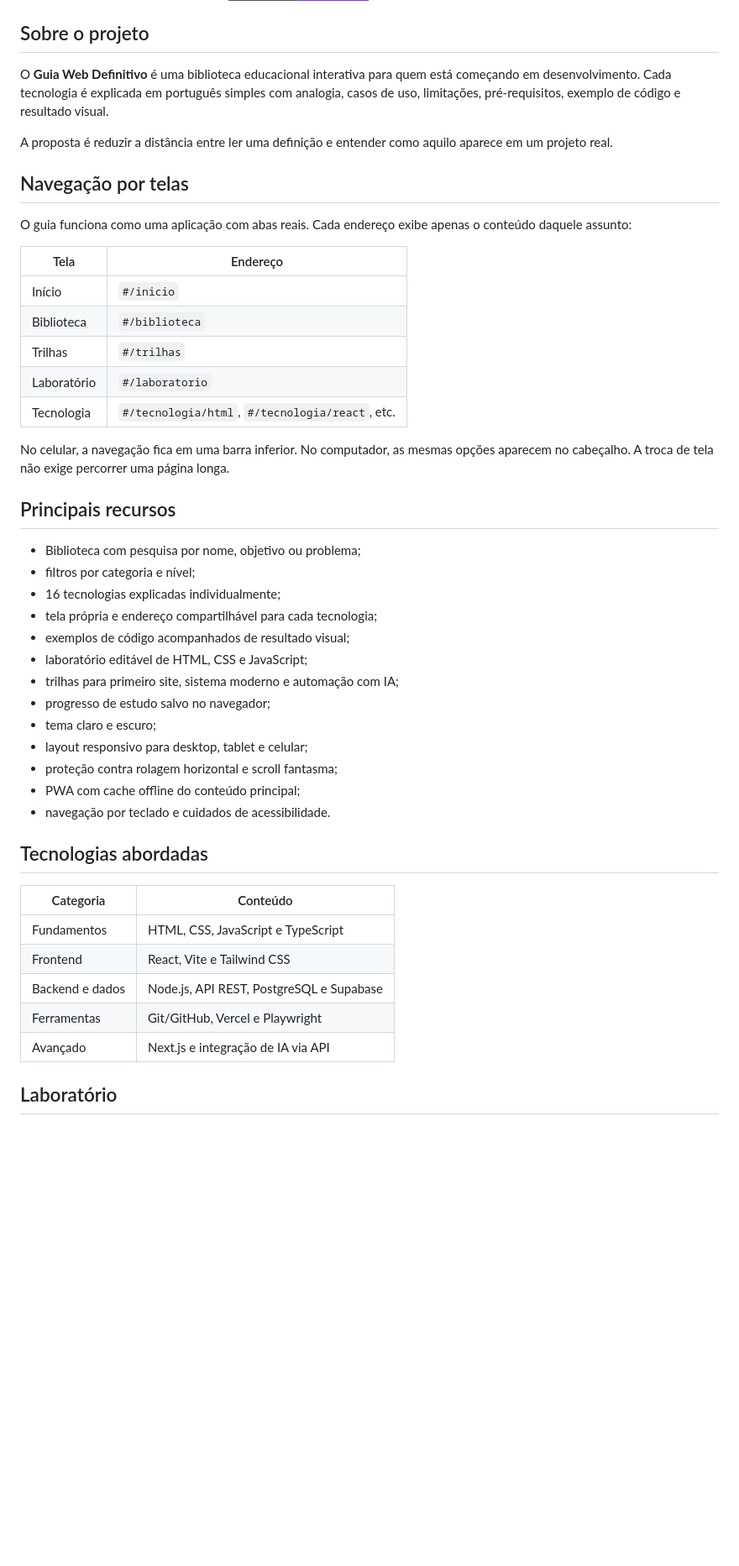
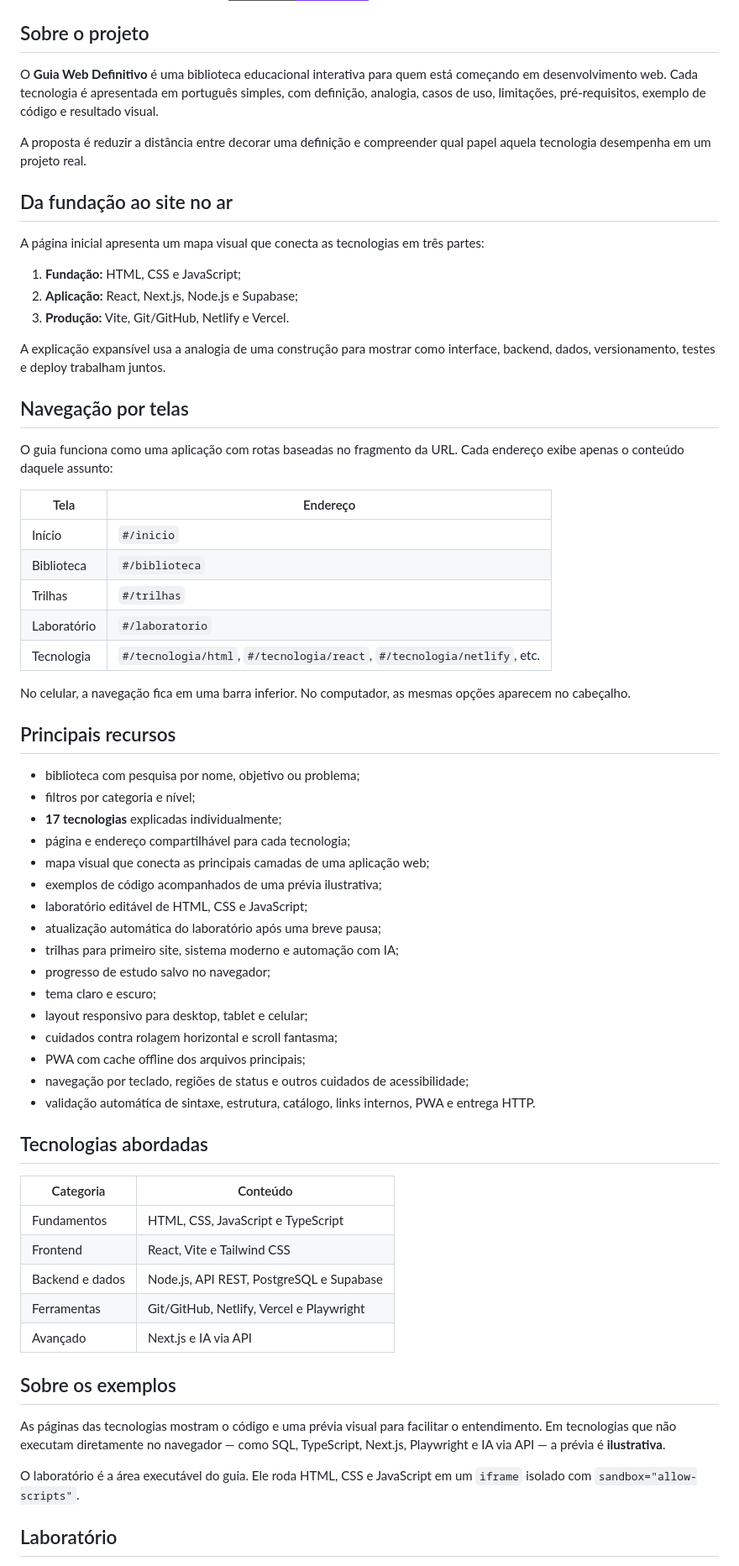
Before and after one commit to Paulo968/guia-web, a Markdown page: README.md, the part around one of its changes. Shown at 84% size. Drawn GitHub-style; badges without logos; blank space fills up the shorter version.

```diff
--- a/README.md
+++ b/README.md
@@ -13,13 +13,23 @@
 
 ## Sobre o projeto
 
-O **Guia Web Definitivo** é uma biblioteca educacional interativa para quem está começando em desenvolvimento. Cada tecnologia é explicada em português simples com analogia, casos de uso, limitações, pré-requisitos, exemplo de código e resultado visual.
+O **Guia Web Definitivo** é uma biblioteca educacional interativa para quem está começando em desenvolvimento web. Cada tecnologia é apresentada em português simples, com definição, analogia, casos de uso, limitações, pré-requisitos, exemplo de código e resultado visual.
 
-A proposta é reduzir a distância entre ler uma definição e entender como aquilo aparece em um projeto real.
+A proposta é reduzir a distância entre decorar uma definição e compreender qual papel aquela tecnologia desempenha em um projeto real.
+
+## Da fundação ao site no ar
+
+A página inicial apresenta um mapa visual que conecta as tecnologias em três partes:
+
+1. **Fundação:** HTML, CSS e JavaScript;
+2. **Aplicação:** React, Next.js, Node.js e Supabase;
+3. **Produção:** Vite, Git/GitHub, Netlify e Vercel.
+
+A explicação expansível usa a analogia de uma construção para mostrar como interface, backend, dados, versionamento, testes e deploy trabalham juntos.
 
 ## Navegação por telas
 
-O guia funciona como uma aplicação com abas reais. Cada endereço exibe apenas o conteúdo daquele assunto:
+O guia funciona como uma aplicação com rotas baseadas no fragmento da URL. Cada endereço exibe apenas o conteúdo daquele assunto:
 
 | Tela | Endereço |
 |---|---|
@@ -27,25 +37,28 @@ O guia funciona como uma aplicação com abas reais. Cada endereço exibe apenas
 | Biblioteca | `#/biblioteca` |
 | Trilhas | `#/trilhas` |
 | Laboratório | `#/laboratorio` |
-| Tecnologia | `#/tecnologia/html`, `#/tecnologia/react`, etc. |
+| Tecnologia | `#/tecnologia/html`, `#/tecnologia/react`, `#/tecnologia/netlify`, etc. |
 
-No celular, a navegação fica em uma barra inferior. No computador, as mesmas opções aparecem no cabeçalho. A troca de tela não exige percorrer uma página longa.
+No celular, a navegação fica em uma barra inferior. No computador, as mesmas opções aparecem no cabeçalho.
 
 ## Principais recursos
 
-- Biblioteca com pesquisa por nome, objetivo ou problema;
+- biblioteca com pesquisa por nome, objetivo ou problema;
 - filtros por categoria e nível;
-- 16 tecnologias explicadas individualmente;
-- tela própria e endereço compartilhável para cada tecnologia;
-- exemplos de código acompanhados de resultado visual;
+- **17 tecnologias** explicadas individualmente;
+- página e endereço compartilhável para cada tecnologia;
+- mapa visual que conecta as principais camadas de uma aplicação web;
+- exemplos de código acompanhados de uma prévia ilustrativa;
 - laboratório editável de HTML, CSS e JavaScript;
+- atualização automática do laboratório após uma breve pausa;
 - trilhas para primeiro site, sistema moderno e automação com IA;
 - progresso de estudo salvo no navegador;
 - tema claro e escuro;
 - layout responsivo para desktop, tablet e celular;
-- proteção contra rolagem horizontal e scroll fantasma;
-- PWA com cache offline do conteúdo principal;
-- navegação por teclado e cuidados de acessibilidade.
+- cuidados contra rolagem horizontal e scroll fantasma;
+- PWA com cache offline dos arquivos principais;
+- navegação por teclado, regiões de status e outros cuidados de acessibilidade;
+- validação automática de sintaxe, estrutura, catálogo, links internos, PWA e entrega HTTP.
 
 ## Tecnologias abordadas
 
@@ -54,8 +67,14 @@ No celular, a navegação fica em uma barra inferior. No computador, as mesmas o
 | Fundamentos | HTML, CSS, JavaScript e TypeScript |
 | Frontend | React, Vite e Tailwind CSS |
 | Backend e dados | Node.js, API REST, PostgreSQL e Supabase |
-| Ferramentas | Git/GitHub, Vercel e Playwright |
-| Avançado | Next.js e integração de IA via API |
+| Ferramentas | Git/GitHub, Netlify, Vercel e Playwright |
+| Avançado | Next.js e IA via API |
+
+## Sobre os exemplos
+
+As páginas das tecnologias mostram o código e uma prévia visual para facilitar o entendimento. Em tecnologias que não executam diretamente no navegador — como SQL, TypeScript, Next.js, Playwright e IA via API — a prévia é **ilustrativa**.
+
+O laboratório é a área executável do guia. Ele roda HTML, CSS e JavaScript em um `iframe` isolado com `sandbox="allow-scripts"`.
 
 ## Laboratório
 
```
Also changed, not shown: other parts of README.md (+49 -4 lines).
